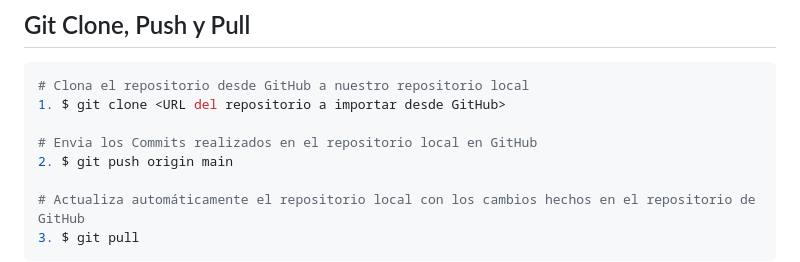
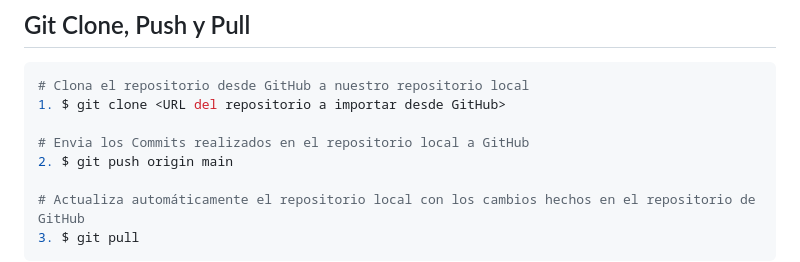
Before and after one commit to Ricgonzalez89/practica_equipo, a Markdown page: README.md, the part around the change. Rendered like a GitHub page.

Commit message:
Corrección menor en la descripción del comando git push

```diff
--- a/README.md
+++ b/README.md
@@ -137,7 +137,7 @@ Se coloca la letra del disco donde se quiera crear el repositorio, ej: `$ cd e:`
 # Clona el repositorio desde GitHub a nuestro repositorio local
 1. $ git clone <URL del repositorio a importar desde GitHub>
 
-# Envia los Commits realizados en el repositorio local en GitHub
+# Envia los Commits realizados en el repositorio local a GitHub
 2. $ git push origin main
 
 # Actualiza automáticamente el repositorio local con los cambios hechos en el repositorio de GitHub
```
